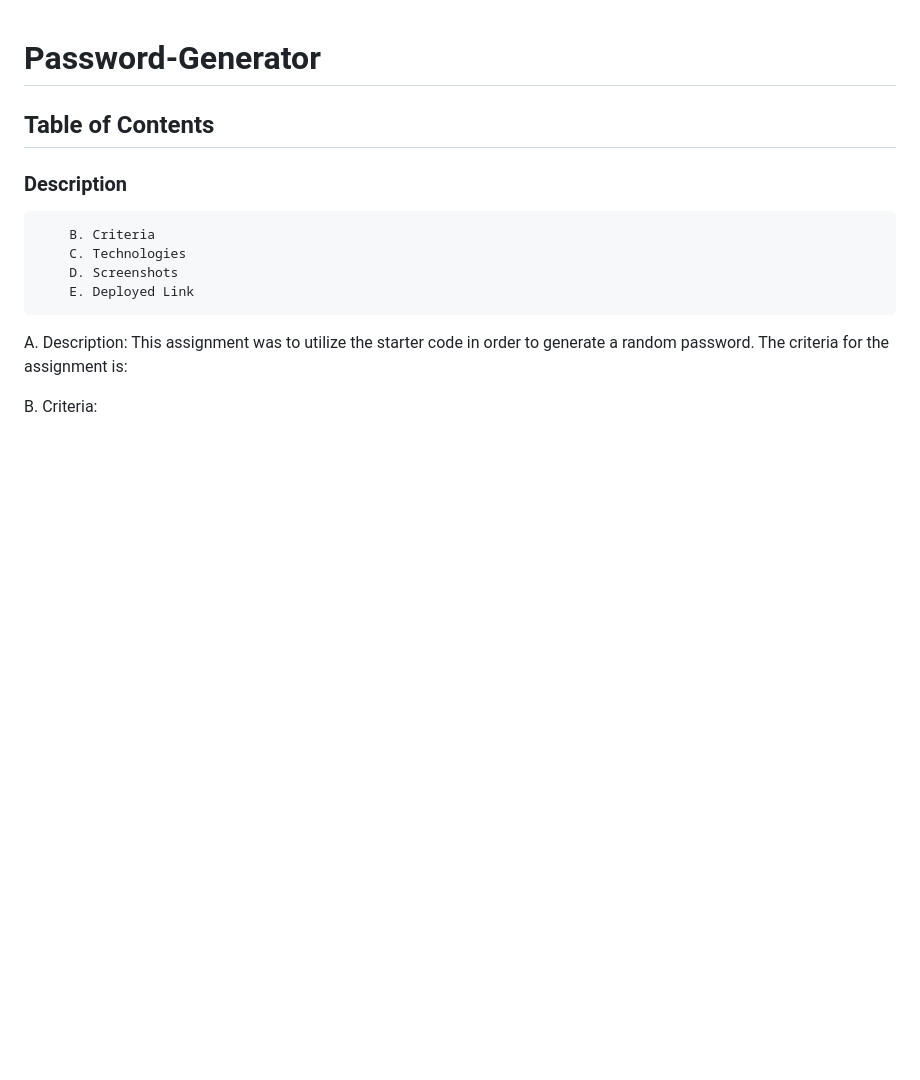
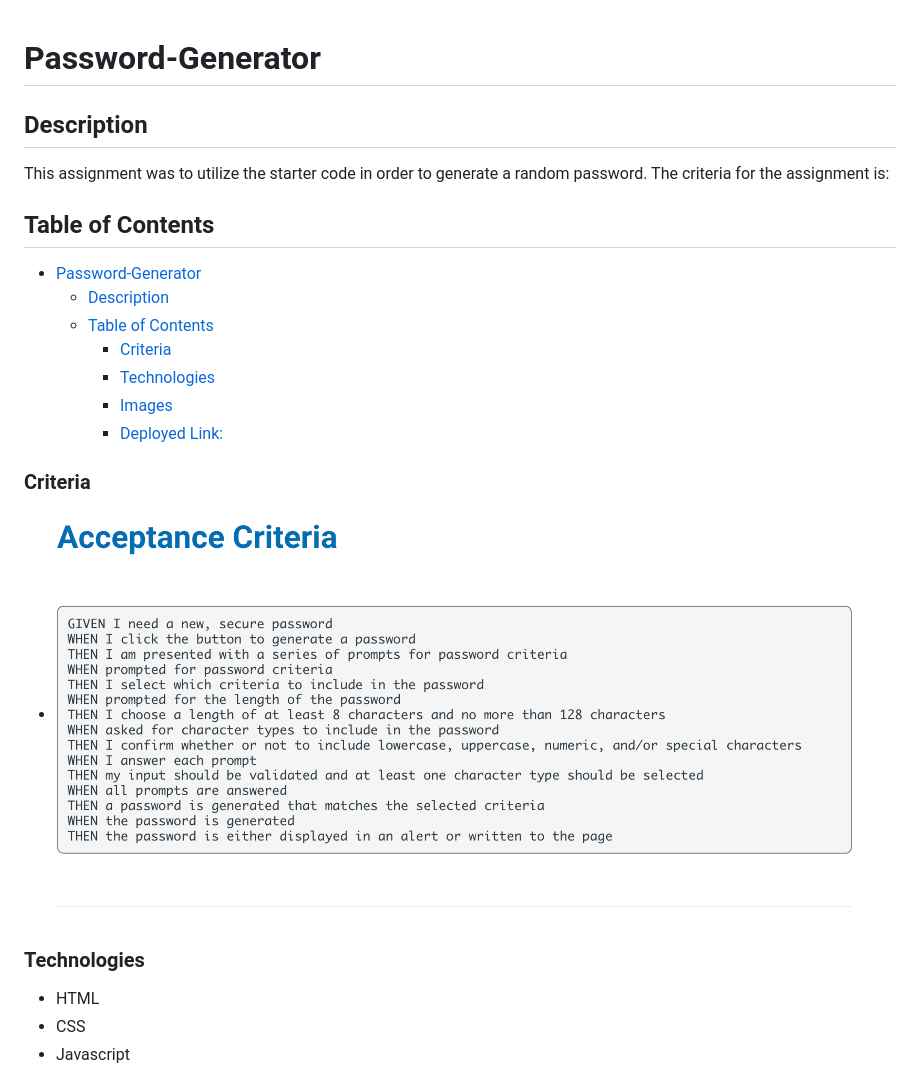
Before and after one commit to hasanike/Password-Generator, a Markdown page: README.md, the part around the change printed below. Rendered like a GitHub page; pictures changed too: assets/Images/Screenshot 2024-02-17 at 7.01.28 PM.png (added); blank space fills up the shorter version.

Commit message:
Readme finished

```diff
--- a/README.md
+++ b/README.md
@@ -1,14 +1,22 @@
 # Password-Generator
 
+## Description
+This assignment was to utilize the starter code in order to generate a random password. The criteria for the assignment is:
+
 ## Table of Contents
-### Description
-        B. Criteria
-        C. Technologies
-        D. Screenshots
-        E. Deployed Link
+- [Password-Generator](#password-generator)
+  - [Description](#description)
+  - [Table of Contents](#table-of-contents)
+    - [Criteria](#criteria)
+    - [Technologies](#technologies)
+    - [Images](#images)
+    - [Deployed Link:](#deployed-link)
 
-A. Description:
-    This assignment was to utilize the starter code in order to generate a random password. The criteria for the assignment is:
+### Criteria
+- ![alt text](./assets/Images/Screenshot%202024-02-17%20at%207.01.28%20PM.png "Acceptance Criteria")
 
-B. Criteria:
+### Technologies
+- HTML
+- CSS
+- Javascript
 
```
Also changed, not shown: other parts of README.md (+5 -6 lines), assets/Images/Screenshot 2024-02-17 at 7.04.08 PM.png (added), assets/Images/Screenshot 2024-02-17 at 7.05.06 PM.png (added), assets/Images/Screenshot 2024-02-17 at 7.06.07 PM.png (added), 2 other files.
